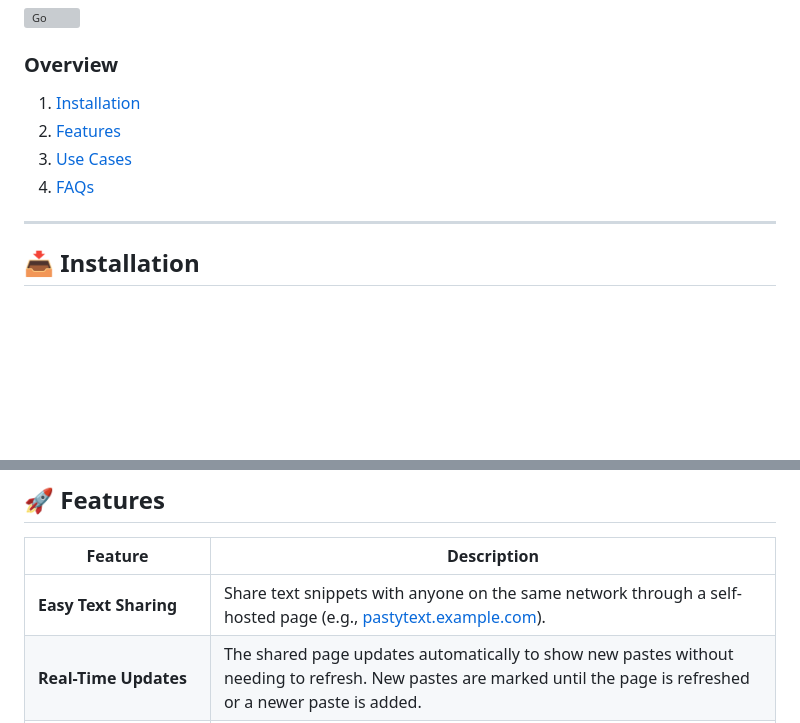
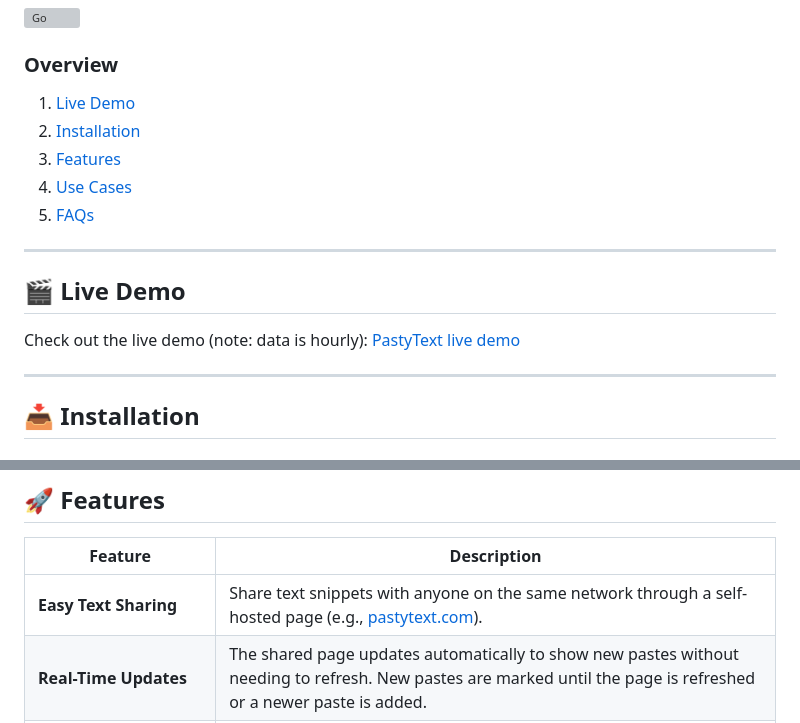
Before and after one commit to kuiadev/PastyText, a Markdown page: README.md, 2 parts joined by grey strips. GitHub-like rendering; blank space fills up the shorter version; grey boxes are pictures that could not be loaded.

Commit message:
Link to live demo

```diff
--- a/README.md
+++ b/README.md
@@ -5,10 +5,15 @@ PastyText is an open-source tool designed to make sharing text between devices o
 [![Go](https://github.com/kuiadev/PastyText/actions/workflows/go.yml/badge.svg)](https://github.com/kuiadev/PastyText/actions/workflows/go.yml)
 
 ### Overview
-1. [Installation](#installation)
-2. [Features](#features)
-3. [Use Cases](#usecases)
-4. [FAQs](#faqs)
+1. [Live Demo](#demo)
+2. [Installation](#installation)
+3. [Features](#features)
+4. [Use Cases](#usecases)
+5. [FAQs](#faqs)
+
+---
+## 🎬 Live Demo <a name="demo"></a>
+Check out the live demo (note: data is hourly): [PastyText live demo](https://pastytext.com)
 
 ---
 ## 📥 Installation <a name="installation"></a>
@@ -92,7 +97,7 @@ You may need to update the `dial()` function in the index.js file by replacing `
 
 | Feature | Description |
 | --- | --- |
-| **Easy Text Sharing** | Share text snippets with anyone on the same network through a self-hosted page (e.g., [pastytext.example.com](http://pastytext.example.com/)). |
+| **Easy Text Sharing** | Share text snippets with anyone on the same network through a self-hosted page (e.g., [pastytext.com](https://pastytext.com/)). |
 | **Real-Time Updates** | The shared page updates automatically to show new pastes without needing to refresh. New pastes are marked until the page is refreshed or a newer paste is added. |
 | **Device Identification** | Automatically assigns unique names to devices on the network (e.g., tasty-wombat) for easy identification of who shared what. |
 | **Individual Snippet Management** | Each pasted snippet can be copied or deleted individually, with timestamps indicating when they were shared. |
```
